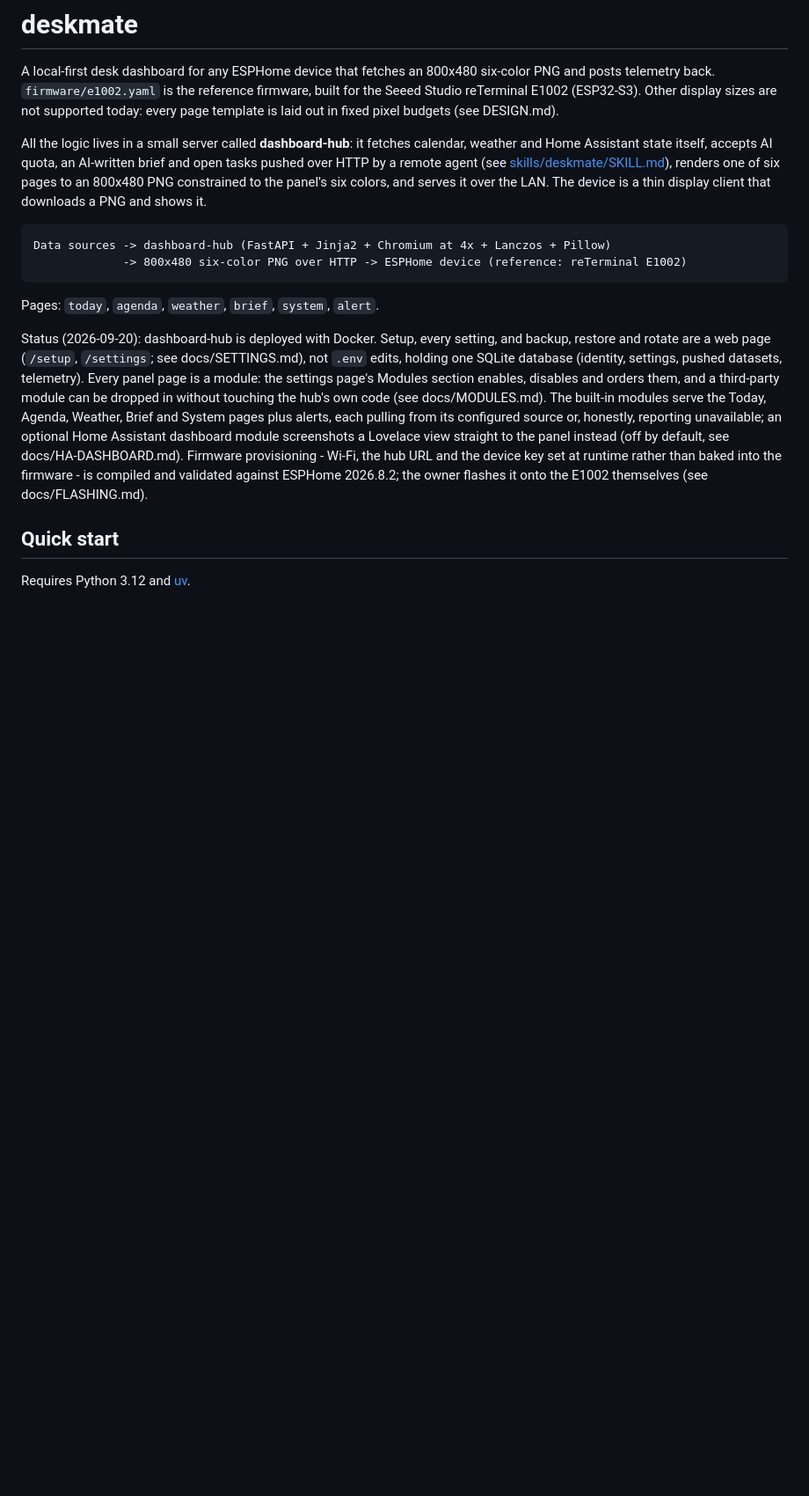
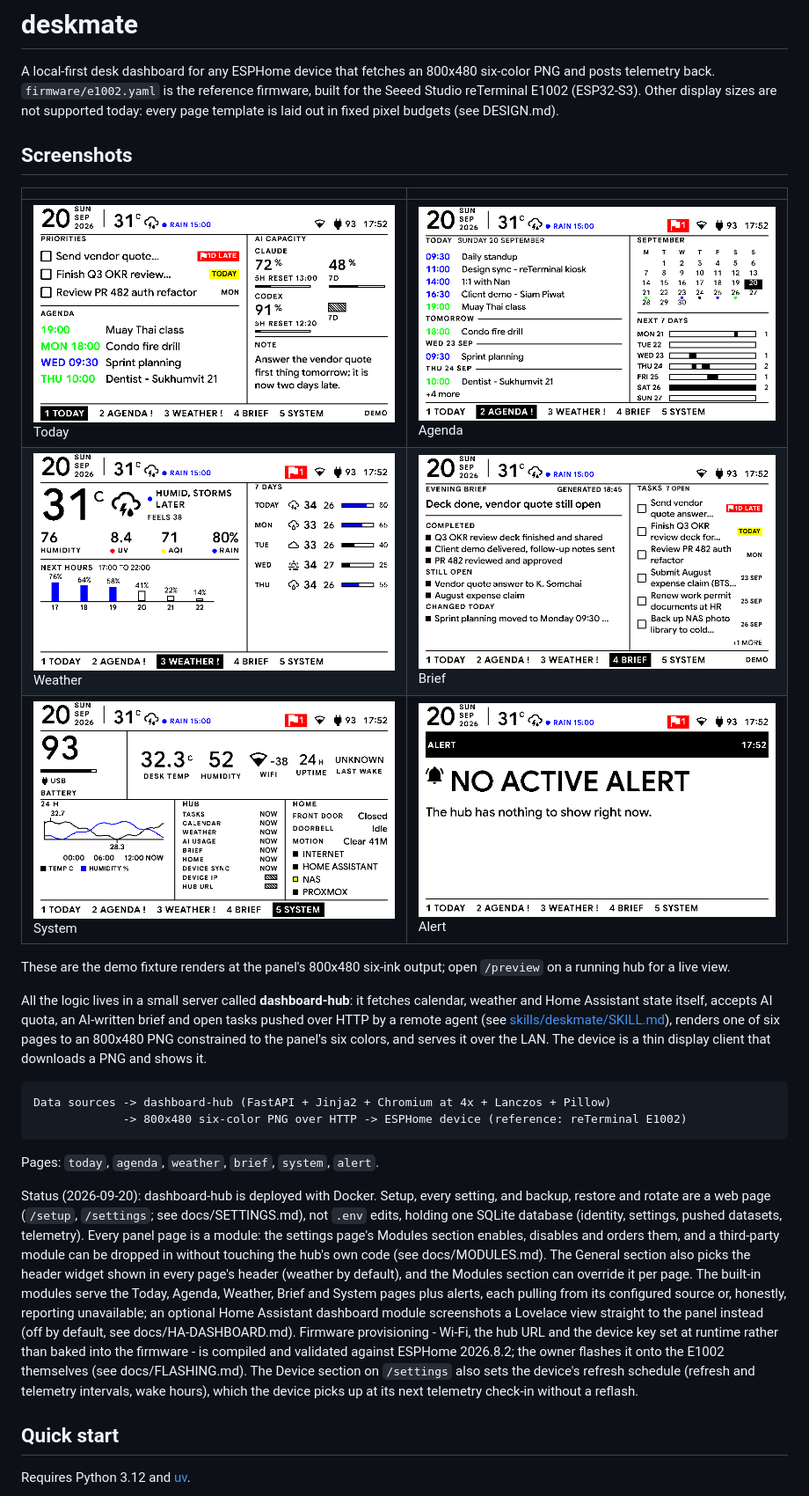
Before and after one commit to TheGU/deskmate, a Markdown page: README.md, the part around the change. Shown at 88% size. Drawn GitHub-style; blank space fills up the shorter version.

Commit message:
readme: screenshots and this round's settings

```diff
--- a/README.md
+++ b/README.md
@@ -5,6 +5,17 @@ six-color PNG and posts telemetry back. `firmware/e1002.yaml` is the
 reference firmware, built for the Seeed Studio reTerminal E1002 (ESP32-S3).
 Other display sizes are not supported today: every page template is laid
 out in fixed pixel budgets (see DESIGN.md).
+
+## Screenshots
+
+| | |
+| --- | --- |
+| ![Today page](docs/images/today.png) Today | ![Agenda page](docs/images/agenda.png) Agenda |
+| ![Weather page](docs/images/weather.png) Weather | ![Brief page](docs/images/brief.png) Brief |
+| ![System page](docs/images/system.png) System | ![Alert page](docs/images/alert.png) Alert |
+
+These are the demo fixture renders at the panel's 800x480 six-ink output;
+open `/preview` on a running hub for a live view.
 
 All the logic lives in a small server called **dashboard-hub**: it fetches
 calendar, weather and Home Assistant state itself, accepts AI quota, an
@@ -27,7 +38,9 @@ setting, and backup, restore and rotate are a web page (`/setup`,
 database (identity, settings, pushed datasets, telemetry). Every panel page
 is a module: the settings page's Modules section enables, disables and
 orders them, and a third-party module can be dropped in without touching
-the hub's own code (see docs/MODULES.md). The built-in modules serve the
+the hub's own code (see docs/MODULES.md). The General section also picks the
+header widget shown in every page's header (weather by default), and the
+Modules section can override it per page. The built-in modules serve the
 Today, Agenda, Weather, Brief and System pages plus alerts, each pulling
 from its configured source or, honestly, reporting unavailable; an optional
 Home Assistant dashboard module screenshots a Lovelace view straight to the
@@ -35,7 +48,9 @@ panel instead (off by default, see docs/HA-DASHBOARD.md). Firmware
 provisioning - Wi-Fi, the hub URL and the device key set at runtime rather
 than baked into the firmware - is compiled and validated against ESPHome
 2026.8.2; the owner flashes it onto the E1002 themselves (see
-docs/FLASHING.md).
+docs/FLASHING.md). The Device section on `/settings` also sets the device's
+refresh schedule (refresh and telemetry intervals, wake hours), which the
+device picks up at its next telemetry check-in without a reflash.
 
 ## Quick start
 
```
